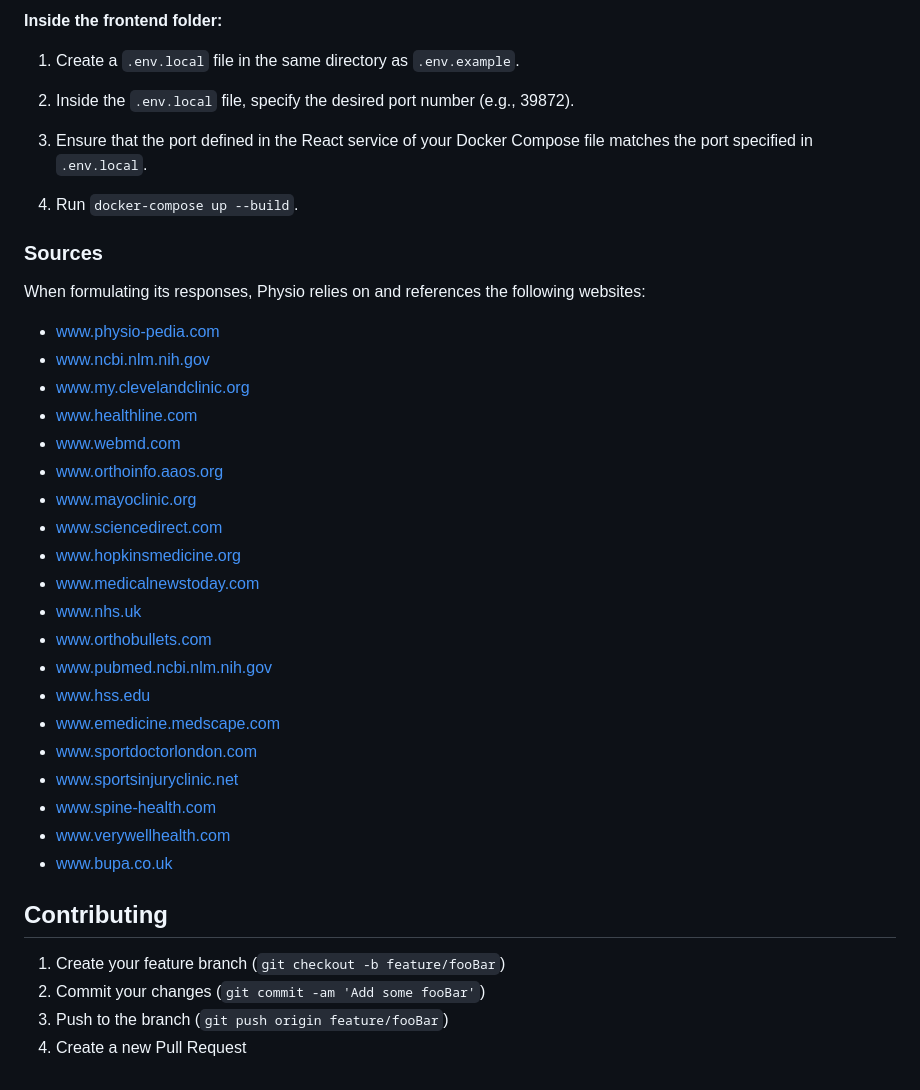
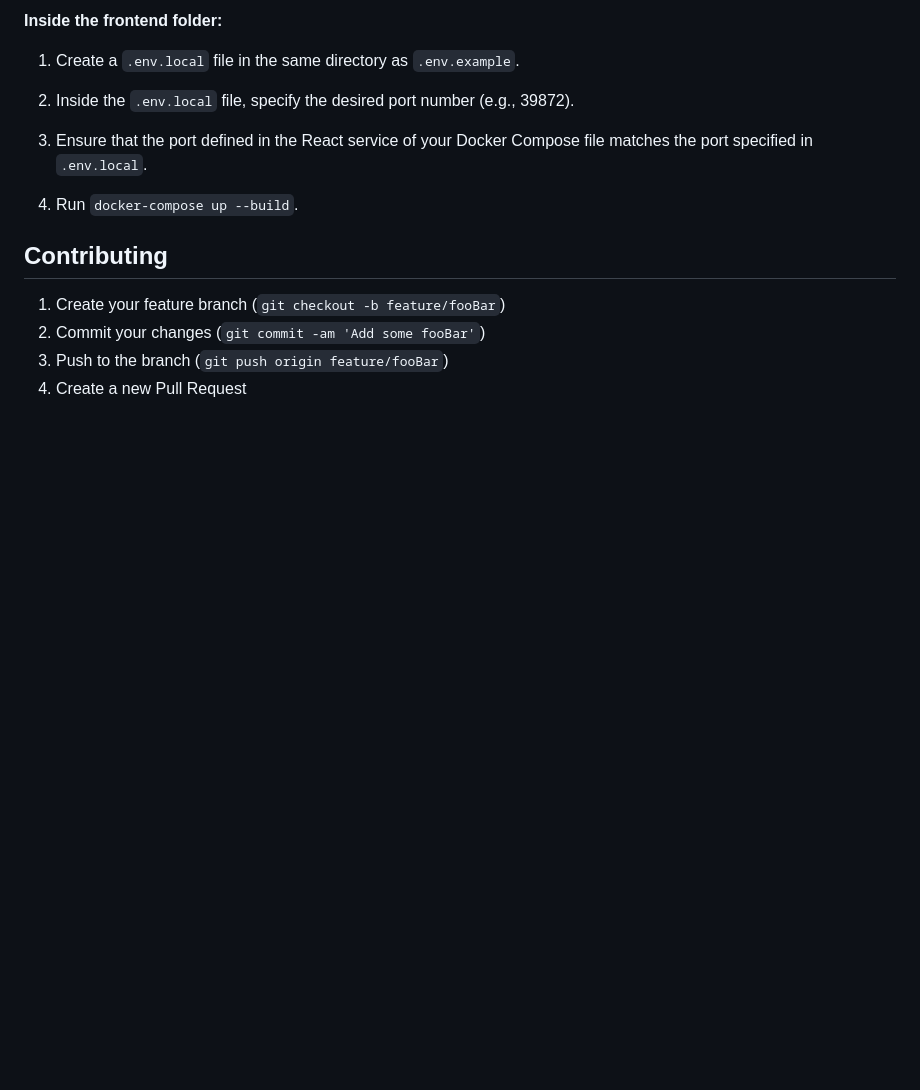
Before and after one commit to LIAAD/physio, a Markdown page: README.md, the part around the change printed below. Drawn GitHub-style; blank space fills up the shorter version.

```diff
--- a/README.md
+++ b/README.md
@@ -35,31 +61,6 @@ The project is built using Docker. Please ensure you are familiar with Docker be
 4. Run `docker-compose up --build`.
 
 
-### Sources
-
-When formulating its responses, Physio relies on and references the following websites:
-
-- www.physio-pedia.com
-- www.ncbi.nlm.nih.gov
-- www.my.clevelandclinic.org
-- www.healthline.com
-- www.webmd.com
-- www.orthoinfo.aaos.org
-- www.mayoclinic.org
-- www.sciencedirect.com
-- www.hopkinsmedicine.org
-- www.medicalnewstoday.com
-- www.nhs.uk
-- www.orthobullets.com
-- www.pubmed.ncbi.nlm.nih.gov
-- www.hss.edu
-- www.emedicine.medscape.com
-- www.sportdoctorlondon.com
-- www.sportsinjuryclinic.net
-- www.spine-health.com
-- www.verywellhealth.com
-- www.bupa.co.uk
-
 ## Contributing
 
 1. Create your feature branch (`git checkout -b feature/fooBar`)
```
Also changed, not shown: other parts of README.md (+31 -5 lines), imgs/data_pipeline.png (added), imgs/system_architecture.png (added).
